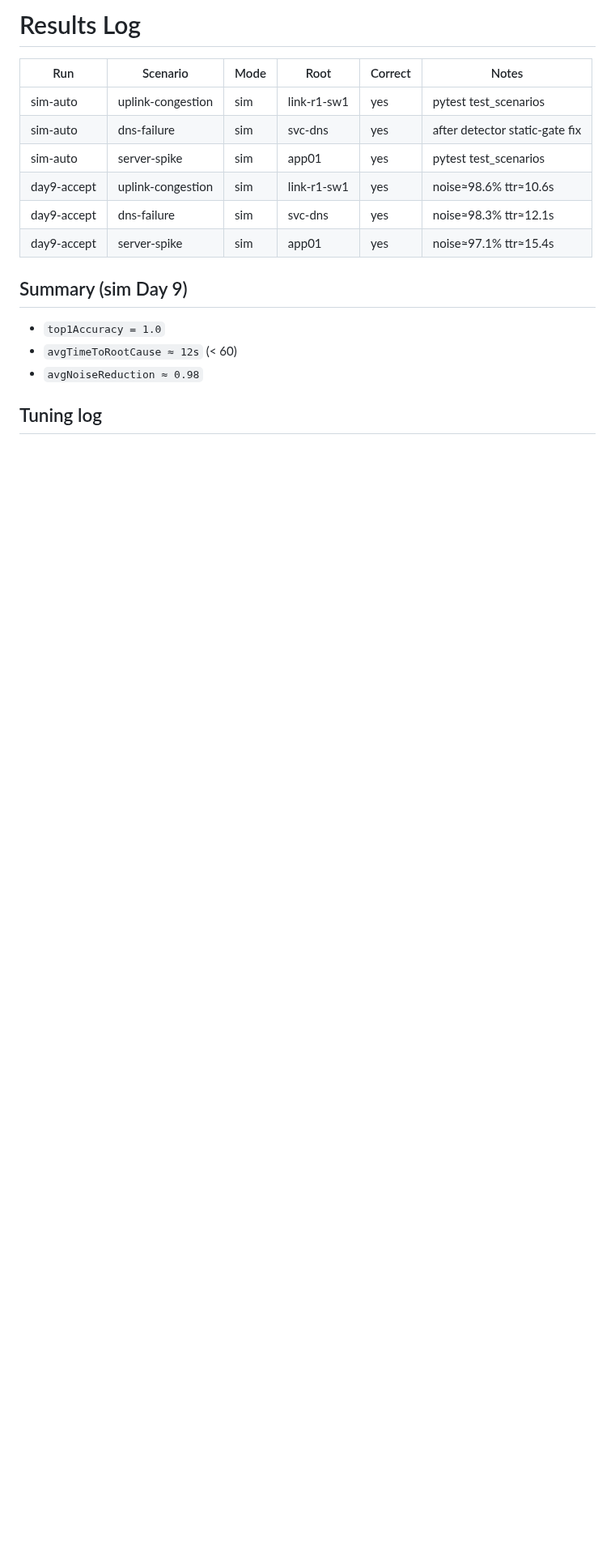
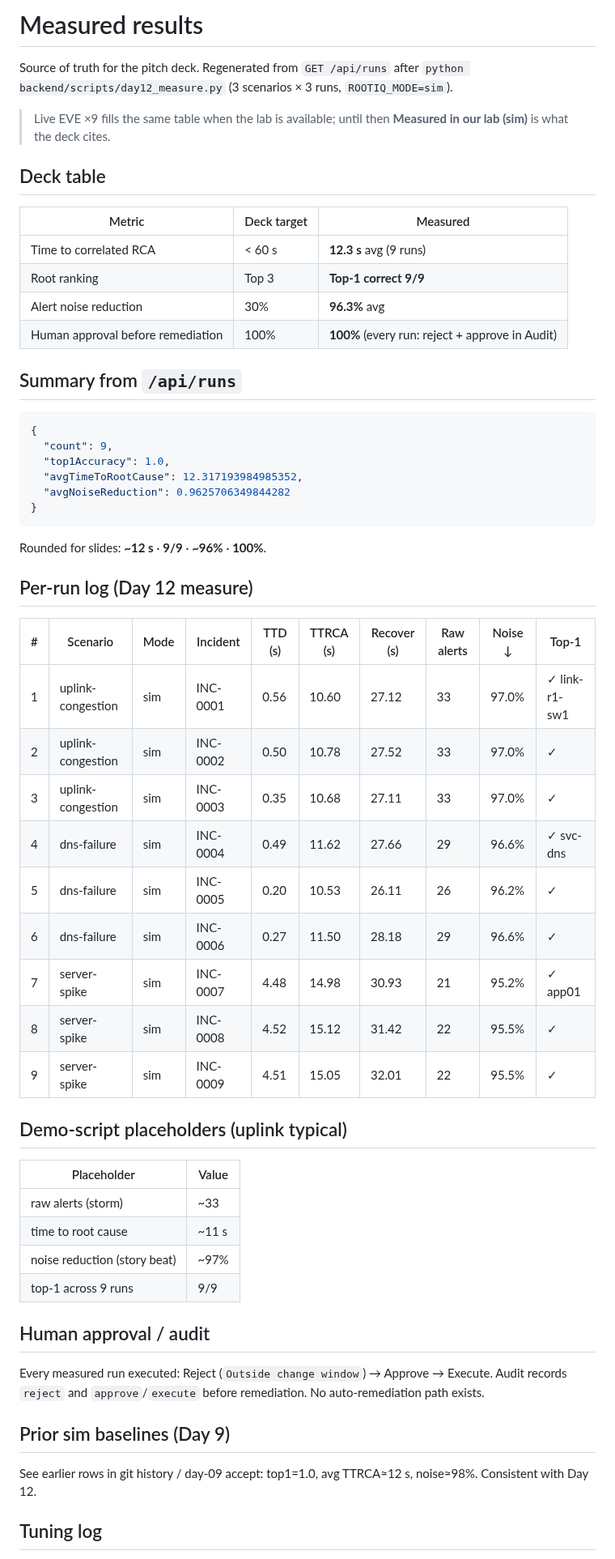
Before and after one commit to Muath477/frast1, a Markdown page: docs/RESULTS.md, the part around one of its changes. Shown at 81% size. Drawn GitHub-style; blank space fills up the shorter version.

````diff
--- a/docs/RESULTS.md
+++ b/docs/RESULTS.md
@@ -1,17 +1,60 @@
-# Results Log
+# Measured results
 
-| Run | Scenario | Mode | Root | Correct | Notes |
-|---|---|---|---|---|---|
-| sim-auto | uplink-congestion | sim | link-r1-sw1 | yes | pytest test_scenarios |
-| sim-auto | dns-failure | sim | svc-dns | yes | after detector static-gate fix |
-| sim-auto | server-spike | sim | app01 | yes | pytest test_scenarios |
-| day9-accept | uplink-congestion | sim | link-r1-sw1 | yes | noise≈98.6% ttr≈10.6s |
-| day9-accept | dns-failure | sim | svc-dns | yes | noise≈98.3% ttr≈12.1s |
-| day9-accept | server-spike | sim | app01 | yes | noise≈97.1% ttr≈15.4s |
+Source of truth for the pitch deck. Regenerated from `GET /api/runs` after `python backend/scripts/day12_measure.py` (3 scenarios × 3 runs, `ROOTIQ_MODE=sim`).
 
-## Summary (sim Day 9)
-- `top1Accuracy = 1.0`
-- `avgTimeToRootCause ≈ 12s` (&lt; 60)
-- `avgNoiseReduction ≈ 0.98`
+> Live EVE ×9 fills the same table when the lab is available; until then **Measured in our lab (sim)** is what the deck cites.
+
+## Deck table
+
+| Metric | Deck target | Measured |
+|---|---|---|
+| Time to correlated RCA | &lt; 60 s | **12.3 s** avg (9 runs) |
+| Root ranking | Top 3 | **Top-1 correct 9/9** |
+| Alert noise reduction | 30% | **96.3%** avg |
+| Human approval before remediation | 100% | **100%** (every run: reject + approve in Audit) |
+
+## Summary from `/api/runs`
+
+```json
+{
+  "count": 9,
+  "top1Accuracy": 1.0,
+  "avgTimeToRootCause": 12.317193984985352,
+  "avgNoiseReduction": 0.9625706349844282
+}
+```
+
+Rounded for slides: **~12 s** · **9/9** · **~96%** · **100%**.
+
+## Per-run log (Day 12 measure)
+
+| # | Scenario | Mode | Incident | TTD (s) | TTRCA (s) | Recover (s) | Raw alerts | Noise ↓ | Top-1 |
+|---|---|---|---|---|---|---|---|---|---|
+| 1 | uplink-congestion | sim | INC-0001 | 0.56 | 10.60 | 27.12 | 33 | 97.0% | ✓ link-r1-sw1 |
+| 2 | uplink-congestion | sim | INC-0002 | 0.50 | 10.78 | 27.52 | 33 | 97.0% | ✓ |
+| 3 | uplink-congestion | sim | INC-0003 | 0.35 | 10.68 | 27.11 | 33 | 97.0% | ✓ |
+| 4 | dns-failure | sim | INC-0004 | 0.49 | 11.62 | 27.66 | 29 | 96.6% | ✓ svc-dns |
+| 5 | dns-failure | sim | INC-0005 | 0.20 | 10.53 | 26.11 | 26 | 96.2% | ✓ |
+| 6 | dns-failure | sim | INC-0006 | 0.27 | 11.50 | 28.18 | 29 | 96.6% | ✓ |
+| 7 | server-spike | sim | INC-0007 | 4.48 | 14.98 | 30.93 | 21 | 95.2% | ✓ app01 |
+| 8 | server-spike | sim | INC-0008 | 4.52 | 15.12 | 31.42 | 22 | 95.5% | ✓ |
+| 9 | server-spike | sim | INC-0009 | 4.51 | 15.05 | 32.01 | 22 | 95.5% | ✓ |
+
+## Demo-script placeholders (uplink typical)
+
+| Placeholder | Value |
+|---|---|
+| raw alerts (storm) | ~33 |
+| time to root cause | ~11 s |
+| noise reduction (story beat) | ~97% |
+| top-1 across 9 runs | 9/9 |
+
+## Human approval / audit
+
+Every measured run executed: Reject (`Outside change window`) → Approve → Execute. Audit records `reject` and `approve`/`execute` before remediation. No auto-remediation path exists.
+
+## Prior sim baselines (Day 9)
+
+See earlier rows in git history / day-09 accept: top1=1.0, avg TTRCA≈12 s, noise≈98%. Consistent with Day 12.
 
 ## Tuning log
````
Also changed, not shown: other parts of docs/RESULTS.md (+5 -2 lines), README.md (+59 -55 lines), docs/ARCHITECTURE.md (added, +44 -0 lines), docs/DEMO_SCRIPT.md (added, +36 -0 lines), docs/QA_BANK.md (added, +26 -0 lines), docs/demo-backup.md (added, +24 -0 lines), docs/progress/day-12.md (added, +16 -0 lines), docs/deck/01-healthy-map.png (added), docs/deck/08-demo-incident-map.png (added), docs/deck/explain-candidates.png (added), docs/deck/rootiq-demo.gif (added), 6 other files.
